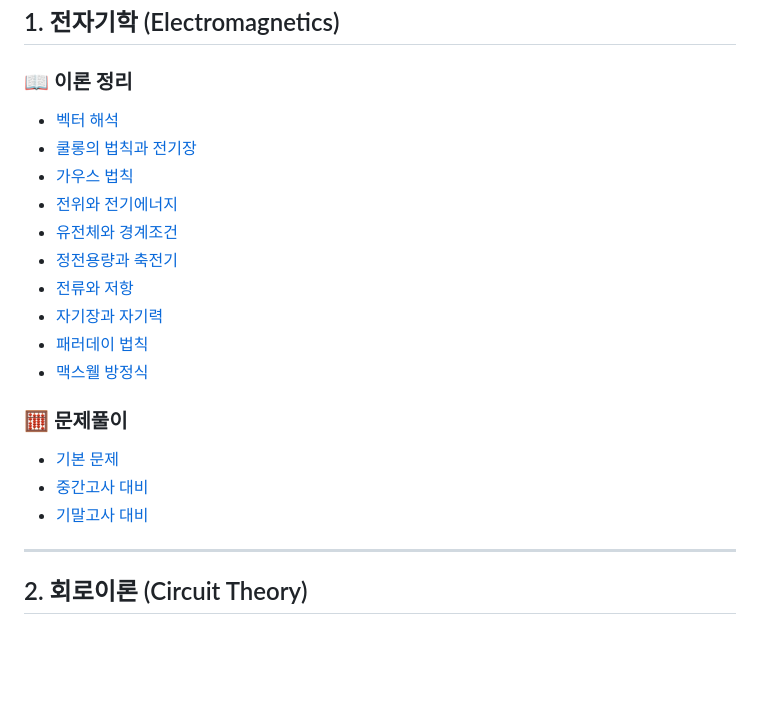
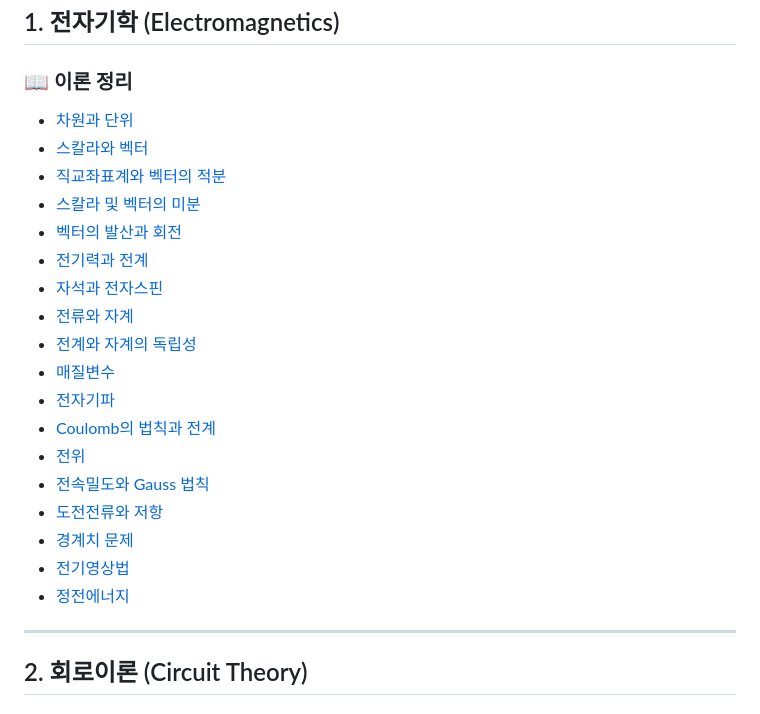
Before and after one commit to yuseongil034/2-2_Major-Subjects, a Markdown page: README.md, the part around the change. Drawn GitHub-style; blank space fills up the shorter version.

```diff
--- a/README.md
+++ b/README.md
@@ -13,21 +13,25 @@
 ## 1. 전자기학 (Electromagnetics)
 
 ### 📖 이론 정리
-- [벡터 해석](백터의_개념.md)
-- [쿨롱의 법칙과 전기장](electromagnetics/coulomb_law.md)
-- [가우스 법칙](electromagnetics/gauss_law.md)
-- [전위와 전기에너지](electromagnetics/electric_potential.md)
-- [유전체와 경계조건](electromagnetics/dielectrics.md)
-- [정전용량과 축전기](electromagnetics/capacitance.md)
-- [전류와 저항](electromagnetics/current_resistance.md)
-- [자기장과 자기력](electromagnetics/magnetic_field.md)
-- [패러데이 법칙](electromagnetics/faraday_law.md)
-- [맥스웰 방정식](electromagnetics/maxwell_equations.md)
+- [차원과 단위](electromagnetics/dimension_units.md)
+- [스칼라와 벡터](electromagnetics/scalar_vector.md)
+- [직교좌표계와 벡터의 적분](electromagnetics/coordinate_system.md)
+- [스칼라 및 벡터의 미분](electromagnetics/vector_calculus.md)
+- [벡터의 발산과 회전](electromagnetics/divergence_curl.md)
+- [전기력과 전계](electromagnetics/electric_force_field.md)
+- [자석과 전자스핀](electromagnetics/magnetism_spin.md)
+- [전류와 자계](electromagnetics/current_magnetic_field.md)
+- [전계와 자계의 독립성](electromagnetics/field_independence.md)
+- [매질변수](electromagnetics/material_parameters.md)
+- [전자기파](electromagnetics/electromagnetic_waves.md)
+- [Coulomb의 법칙과 전계](electromagnetics/coulomb_law.md)
+- [전위](electromagnetics/electric_potential.md)
+- [전속밀도와 Gauss 법칙](electromagnetics/gauss_law.md)
+- [도전전류와 저항](electromagnetics/current_resistance.md)
+- [경계치 문제](electromagnetics/boundary_problems.md)
+- [전기영상법](electromagnetics/image_method.md)
+- [정전에너지](electromagnetics/electrostatic_energy.md)
 
-### 🧮 문제풀이
-- [기본 문제](electromagnetics/problems/basic_problems.md)
-- [중간고사 대비](electromagnetics/problems/midterm_prep.md)
-- [기말고사 대비](electromagnetics/problems/final_prep.md)
 
 
 ---
```
